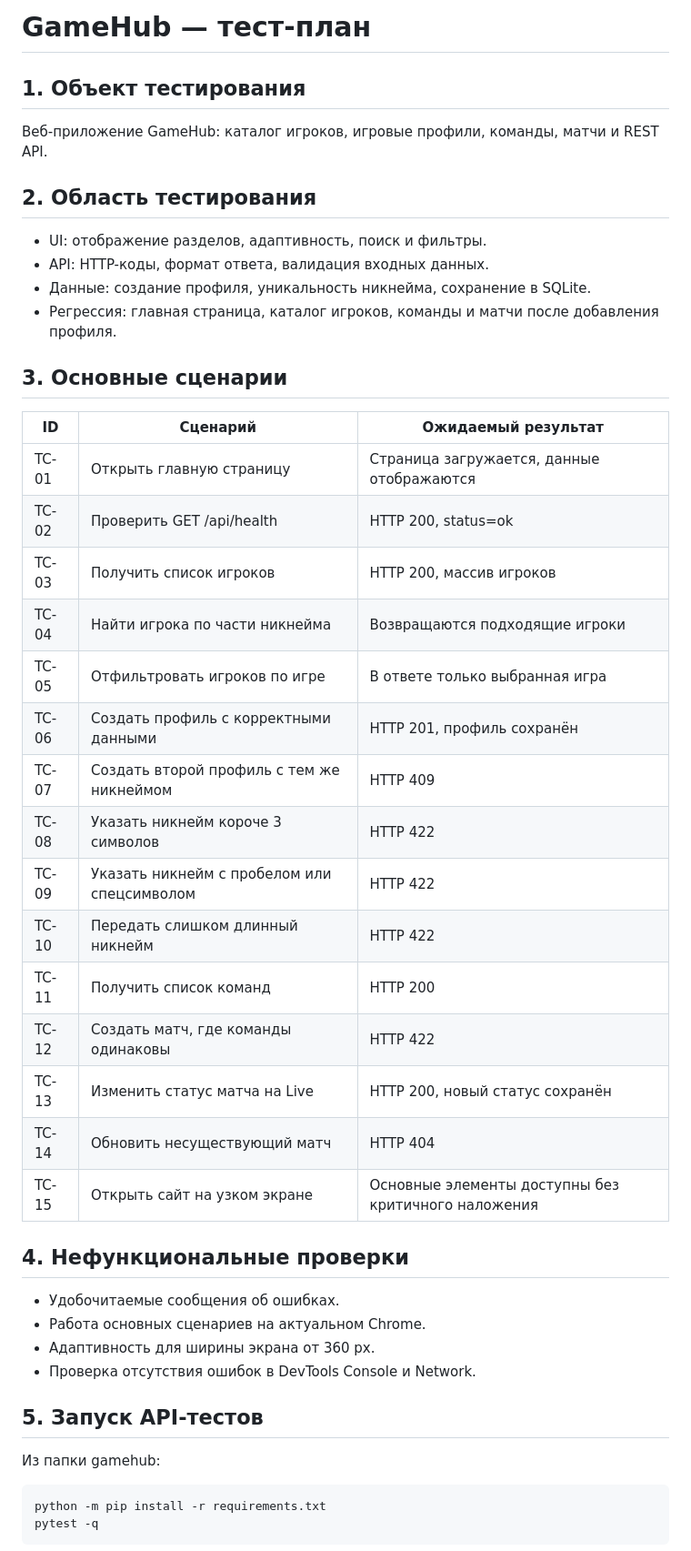
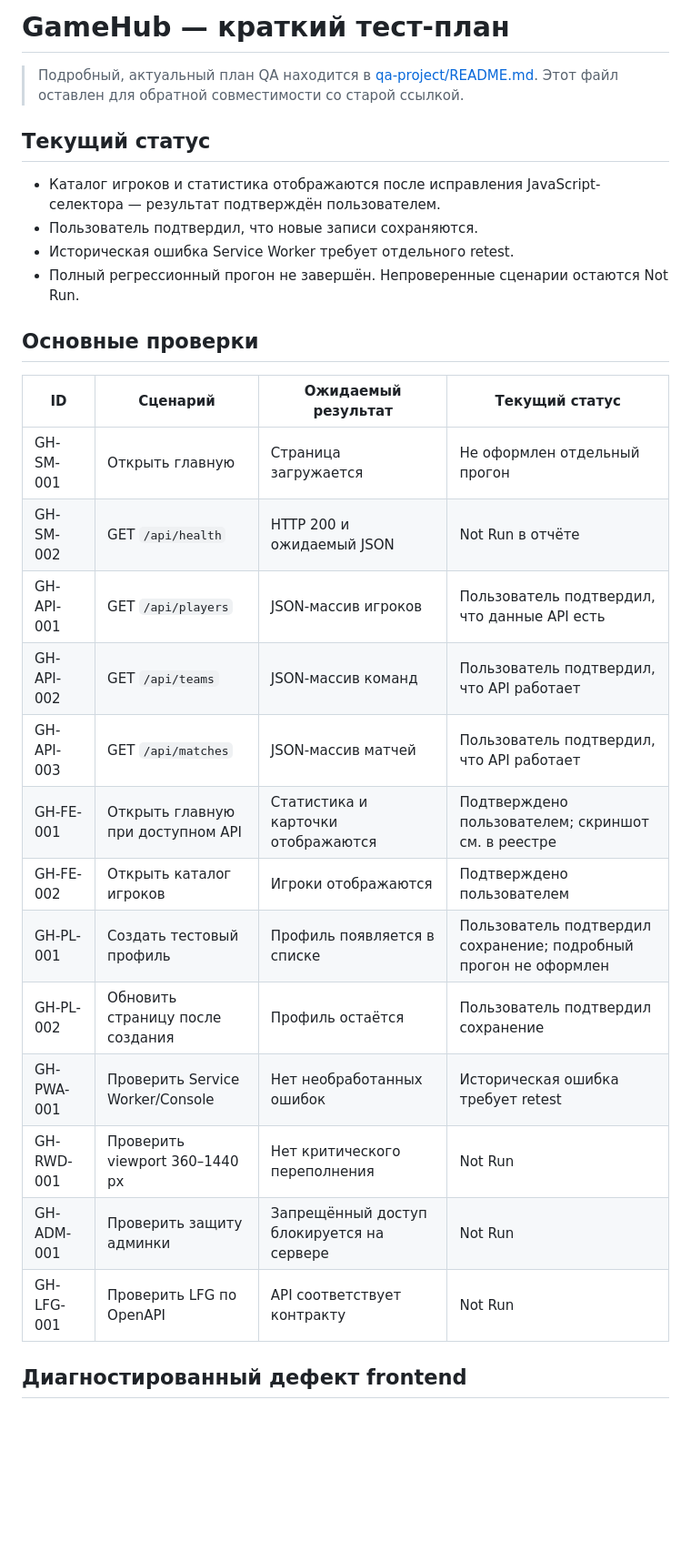
Before and after one commit to aKatrenko-true/game, a Markdown page: gamehub/QA_TEST_PLAN.md, the part around one of its changes. Shown at 91% size. GitHub-like rendering; blank space fills up the shorter version.

Commit message:
Update legacy QA test plan and link complete QA documentation

```diff
--- a/gamehub/QA_TEST_PLAN.md
+++ b/gamehub/QA_TEST_PLAN.md
@@ -1,42 +1,31 @@
-# GameHub — тест-план
+# GameHub — краткий тест-план
 
-## 1. Объект тестирования
-Веб-приложение GameHub: каталог игроков, игровые профили, команды, матчи и REST API.
+> Подробный, актуальный план QA находится в [qa-project/README.md](qa-project/README.md). Этот файл оставлен для обратной совместимости со старой ссылкой.
 
-## 2. Область тестирования
-- UI: отображение разделов, адаптивность, поиск и фильтры.
-- API: HTTP-коды, формат ответа, валидация входных данных.
-- Данные: создание профиля, уникальность никнейма, сохранение в SQLite.
-- Регрессия: главная страница, каталог игроков, команды и матчи после добавления профиля.
+## Текущий статус
 
-## 3. Основные сценарии
-| ID | Сценарий | Ожидаемый результат |
-|---|---|---|
-| TC-01 | Открыть главную страницу | Страница загружается, данные отображаются |
-| TC-02 | Проверить GET /api/health | HTTP 200, status=ok |
-| TC-03 | Получить список игроков | HTTP 200, массив игроков |
-| TC-04 | Найти игрока по части никнейма | Возвращаются подходящие игроки |
-| TC-05 | Отфильтровать игроков по игре | В ответе только выбранная игра |
-| TC-06 | Создать профиль с корректными данными | HTTP 201, профиль сохранён |
-| TC-07 | Создать второй профиль с тем же никнеймом | HTTP 409 |
-| TC-08 | Указать никнейм короче 3 символов | HTTP 422 |
-| TC-09 | Указать никнейм с пробелом или спецсимволом | HTTP 422 |
-| TC-10 | Передать слишком длинный никнейм | HTTP 422 |
-| TC-11 | Получить список команд | HTTP 200 |
-| TC-12 | Создать матч, где команды одинаковы | HTTP 422 |
-| TC-13 | Изменить статус матча на Live | HTTP 200, новый статус сохранён |
-| TC-14 | Обновить несуществующий матч | HTTP 404 |
-| TC-15 | Открыть сайт на узком экране | Основные элементы доступны без критичного наложения |
+- Каталог игроков и статистика отображаются после исправления JavaScript-селектора — результат подтверждён пользователем.
+- Пользователь подтвердил, что новые записи сохраняются.
+- Историческая ошибка Service Worker требует отдельного retest.
+- Полный регрессионный прогон не завершён. Непроверенные сценарии остаются Not Run.
 
-## 4. Нефункциональные проверки
-- Удобочитаемые сообщения об ошибках.
-- Работа основных сценариев на актуальном Chrome.
-- Адаптивность для ширины экрана от 360 px.
-- Проверка отсутствия ошибок в DevTools Console и Network.
+## Основные проверки
 
-## 5. Запуск API-тестов
-Из папки gamehub:
+| ID | Сценарий | Ожидаемый результат | Текущий статус |
+|---|---|---|---|
+| GH-SM-001 | Открыть главную | Страница загружается | Не оформлен отдельный прогон |
+| GH-SM-002 | GET `/api/health` | HTTP 200 и ожидаемый JSON | Not Run в отчёте |
+| GH-API-001 | GET `/api/players` | JSON-массив игроков | Пользователь подтвердил, что данные API есть |
+| GH-API-002 | GET `/api/teams` | JSON-массив команд | Пользователь подтвердил, что API работает |
+| GH-API-003 | GET `/api/matches` | JSON-массив матчей | Пользователь подтвердил, что API работает |
+| GH-FE-001 | Открыть главную при доступном API | Статистика и карточки отображаются | Подтверждено пользователем; скриншот см. в реестре |
+| GH-FE-002 | Открыть каталог игроков | Игроки отображаются | Подтверждено пользователем |
+| GH-PL-001 | Создать тестовый профиль | Профиль появляется в списке | Пользователь подтвердил сохранение; подробный прогон не оформлен |
+| GH-PL-002 | Обновить страницу после создания | Профиль остаётся | Пользователь подтвердил сохранение |
+| GH-PWA-001 | Проверить Service Worker/Console | Нет необработанных ошибок | Историческая ошибка требует retest |
+| GH-RWD-001 | Проверить viewport 360–1440 px | Нет критического переполнения | Not Run |
+| GH-ADM-001 | Проверить защиту админки | Запрещённый доступ блокируется на сервере | Not Run |
+| GH-LFG-001 | Проверить LFG по OpenAPI | API соответствует контракту | Not Run |
 
-    python -m pip install -r requirements.txt
-    pytest -q
+## Диагностированный дефект frontend
 
```
Also changed, not shown: other parts of gamehub/QA_TEST_PLAN.md (+17 -2 lines).
